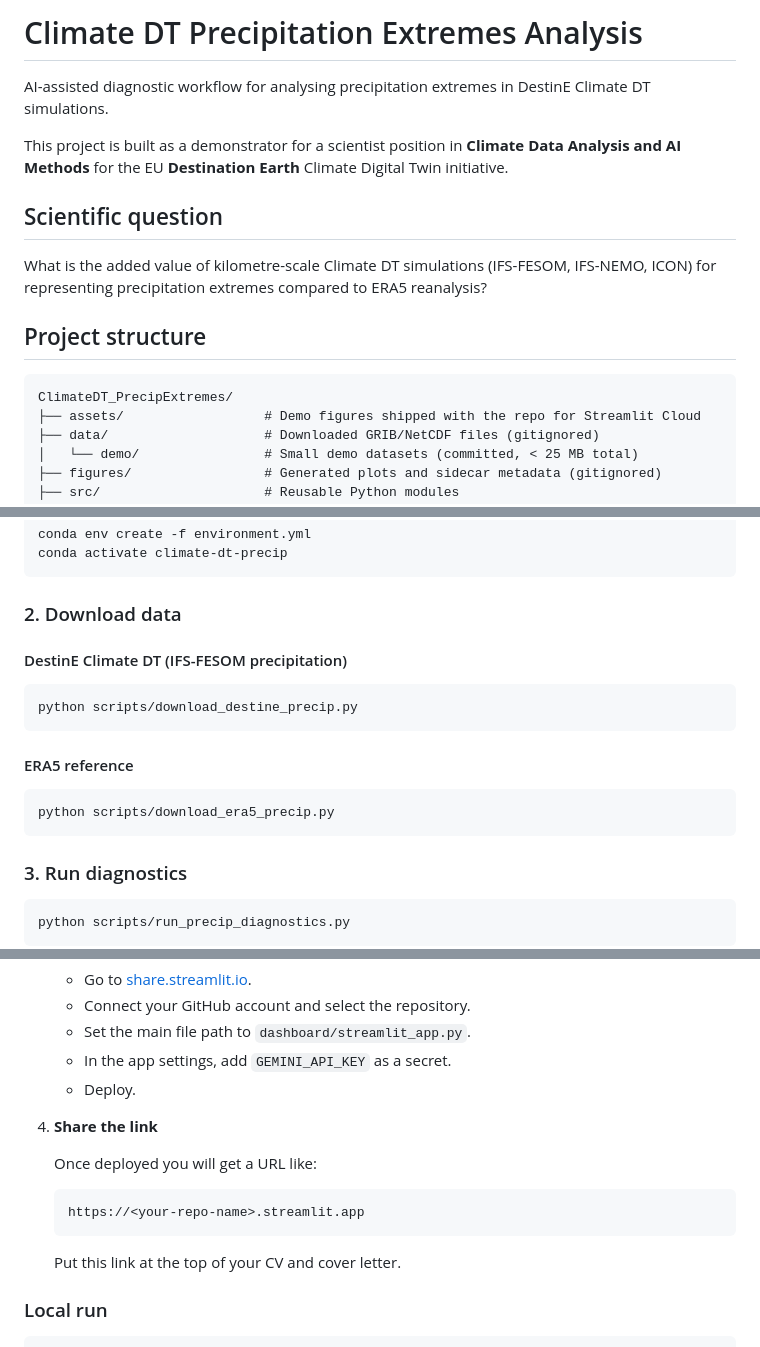
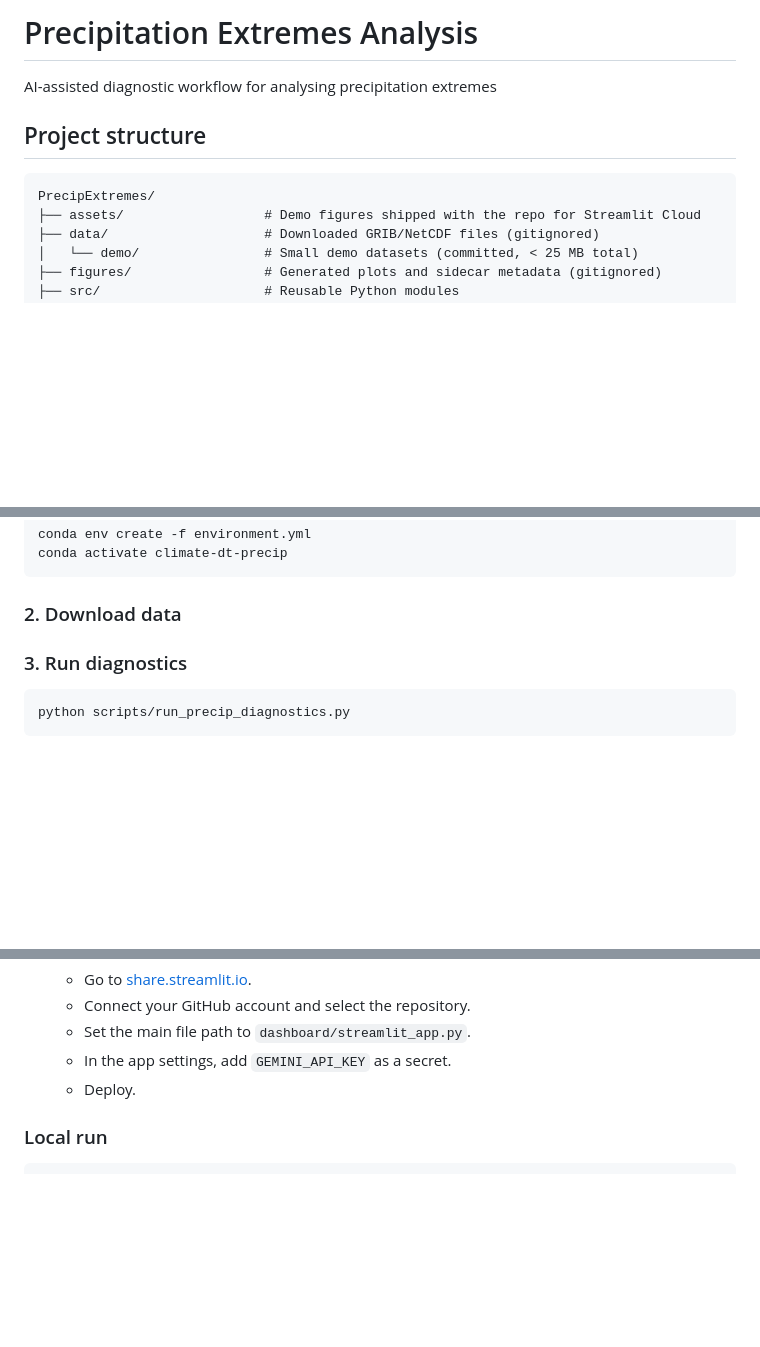
Before and after one commit to TunaHim/Climate-Extremes-AI-Agent, a Markdown page: README.md, 3 parts joined by grey strips. Drawn GitHub-style; blank space fills up the shorter version.

````diff
--- a/README.md
+++ b/README.md
@@ -1,17 +1,11 @@
-# Climate DT Precipitation Extremes Analysis
+# Precipitation Extremes Analysis
 
-AI-assisted diagnostic workflow for analysing precipitation extremes in DestinE Climate DT simulations.
-
-This project is built as a demonstrator for a scientist position in **Climate Data Analysis and AI Methods** for the EU **Destination Earth** Climate Digital Twin initiative.
-
-## Scientific question
-
-What is the added value of kilometre-scale Climate DT simulations (IFS-FESOM, IFS-NEMO, ICON) for representing precipitation extremes compared to ERA5 reanalysis?
+AI-assisted diagnostic workflow for analysing precipitation extremes
 
 ## Project structure
 
 ```
-ClimateDT_PrecipExtremes/
+PrecipExtremes/
 ├── assets/                  # Demo figures shipped with the repo for Streamlit Cloud
 ├── data/                    # Downloaded GRIB/NetCDF files (gitignored)
 │   └── demo/                # Small demo datasets (committed, < 25 MB total)
@@ -41,17 +35,6 @@ conda activate climate-dt-precip
 
 ### 2. Download data
 
-#### DestinE Climate DT (IFS-FESOM precipitation)
-
-```bash
-python scripts/download_destine_precip.py
-```
-
-#### ERA5 reference
-
-```bash
-python scripts/download_era5_precip.py
-```
 
 ### 3. Run diagnostics
 
@@ -134,15 +117,6 @@ The following lightweight assets are committed under version control (total ~15
    - In the app settings, add `GEMINI_API_KEY` as a secret.
    - Deploy.
 
-4. **Share the link**
-
-   Once deployed you will get a URL like:
-
-   ```text
-   https://<your-repo-name>.streamlit.app
-   ```
-
-   Put this link at the top of your CV and cover letter.
 
 ### Local run
 
````
Also changed, not shown: other parts of README.md (+1 -1 lines).
